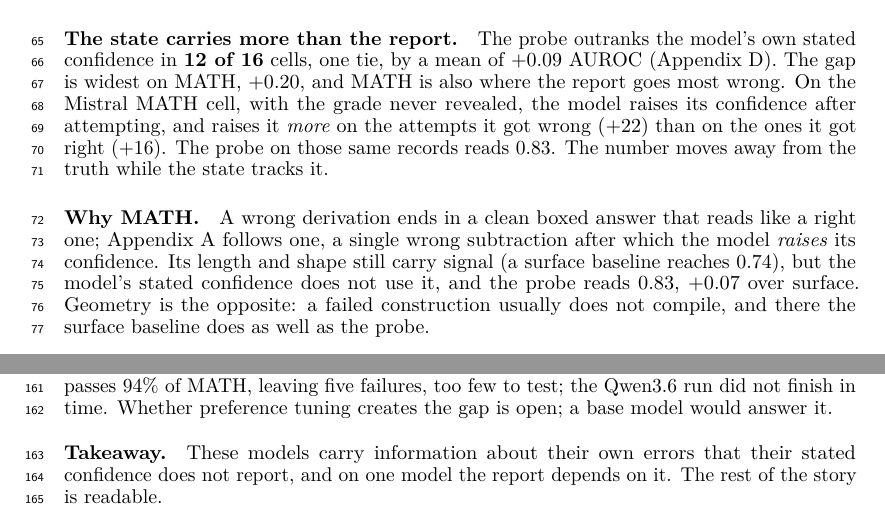
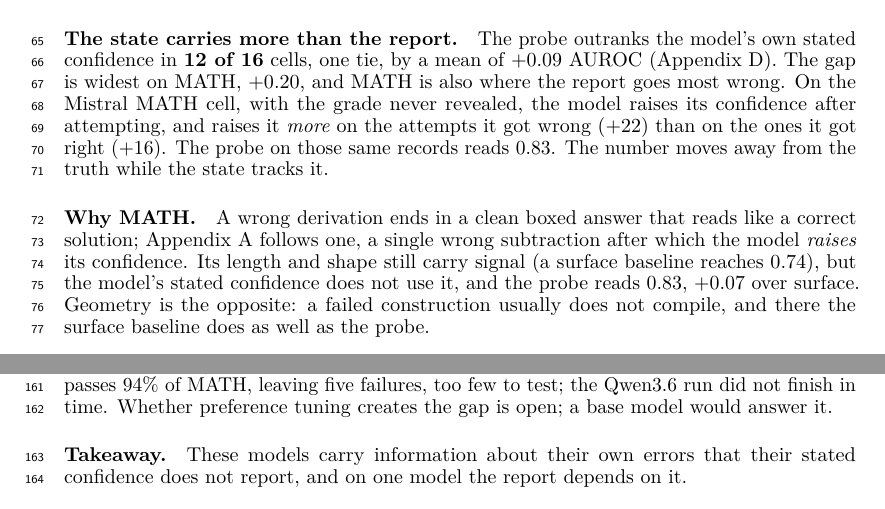
Before and after one commit to RenaissancePhilanthropy/geometry-diagram-generator, a LaTeX paper (paper/workshop_readable.tex): two parts of pages 2 and 4 of 8, joined at a grey line, cut so that both start at the same text. Compiled offline with LuaLaTeX.

Commit message:
paper: cut the closing line; 'reads like a correct solution'
Co-Authored-By: Claude Fable 5.1 <noreply@anthropic.com>

```diff
--- a/paper/workshop_readable.tex
+++ b/paper/workshop_readable.tex
@@ -89,7 +89,7 @@ The probe on those same records reads 0.83.
 The number moves away from the truth while the state tracks it.
 
 \paragraph{Why MATH.}
-A wrong derivation ends in a clean boxed answer that reads like a right one; \cref{app:worked} follows one, a single wrong subtraction after which the model \emph{raises} its confidence.
+A wrong derivation ends in a clean boxed answer that reads like a correct solution; \cref{app:worked} follows one, a single wrong subtraction after which the model \emph{raises} its confidence.
 Its length and shape still carry signal (a surface baseline reaches 0.74), but the model's stated confidence does not use it, and the probe reads 0.83, $+0.07$ over surface.
 Geometry is the opposite: a failed construction usually does not compile, and there the surface baseline does as well as the probe.
 
@@ -213,7 +213,6 @@ Whether preference tuning creates the gap is open; a base model would answer it.
 
 \paragraph{Takeaway.}
 These models carry information about their own errors that their stated confidence does not report, and on one model the report depends on it.
-The rest of the story is readable.
 
 \bibliographystyle{plainnat}
 \bibliography{refs,refs_confidence}
```
Also changed, not shown: paper/workshop_readable.pdf.
